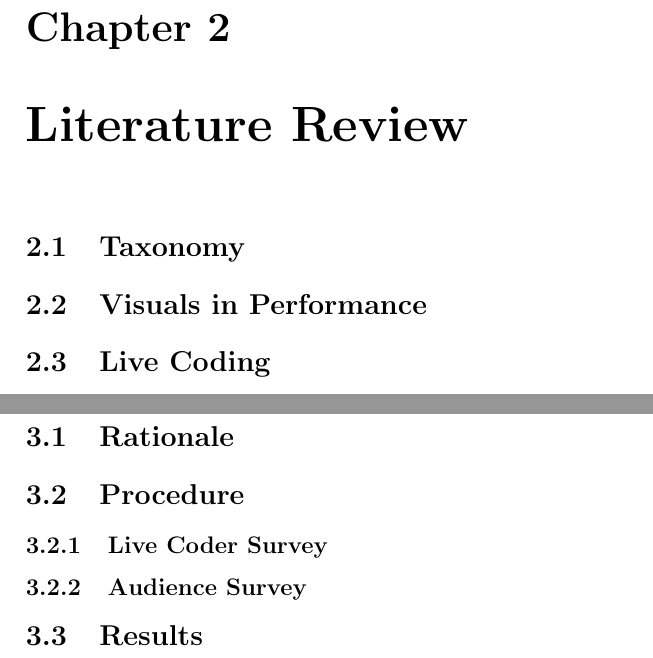
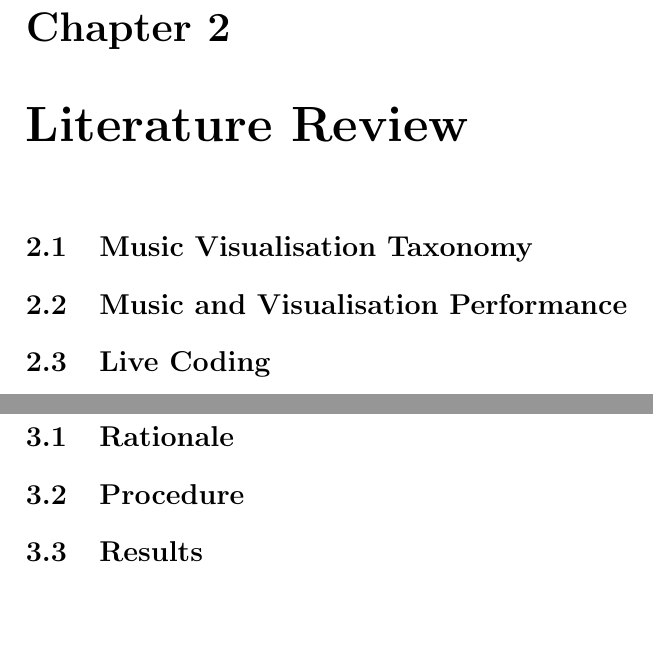
Before and after one commit to arrian/research-project, a LaTeX thesis (thesis.tex, which reads chap1.tex, chap2.tex): two parts of pages 13 and 15 of 27, joined at a grey line, cut so that both start at the same text, the shorter picture padded with empty space. Compiled offline with pdfLaTeX; a LaTeX package or settings file that is missing is left out; a missing bibliography style is replaced by a similar one.

Commit message:
Updating thesis headings.

```diff
--- a/chap1.tex
+++ b/chap1.tex
@@ -5,10 +5,14 @@
 \chapter{Literature Review}
 \label{cha:literaturereview}
 
-\section{Taxonomy}
+
+
+\section{Music Visualisation Taxonomy}
 \label{sec:taxonomy}
 
-\section{Visuals in Performance}
+
+
+\section{Music and Visualisation Performance}
 \label{sec:visualperformance}
 
 \section{Live Coding}
--- a/chap2.tex
+++ b/chap2.tex
@@ -11,11 +11,6 @@
 \section{Procedure}
 \label{sec:surveyprocedure}
 
-\subsection{Live Coder Survey}
-\label{sec:surveylivecoder}
-
-\subsection{Audience Survey}
-\label{sec:surveyaudience}
 
 \section{Results}
 
```
Also changed, not shown: thesis.pdf.
